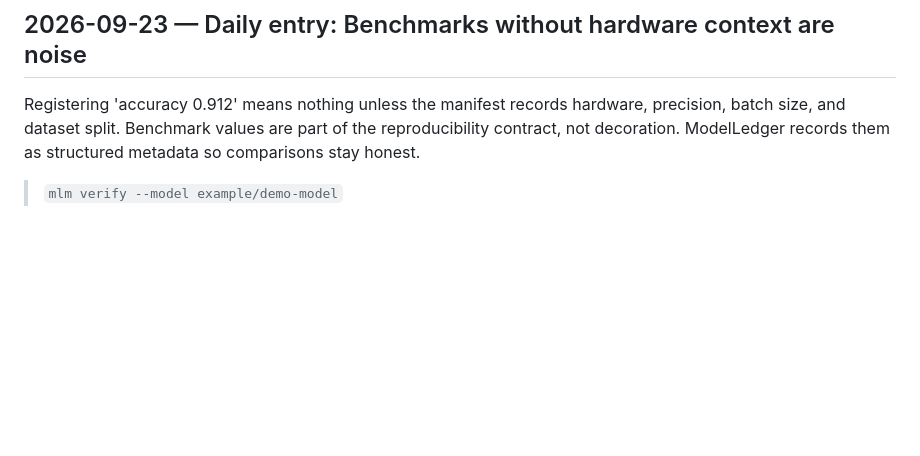
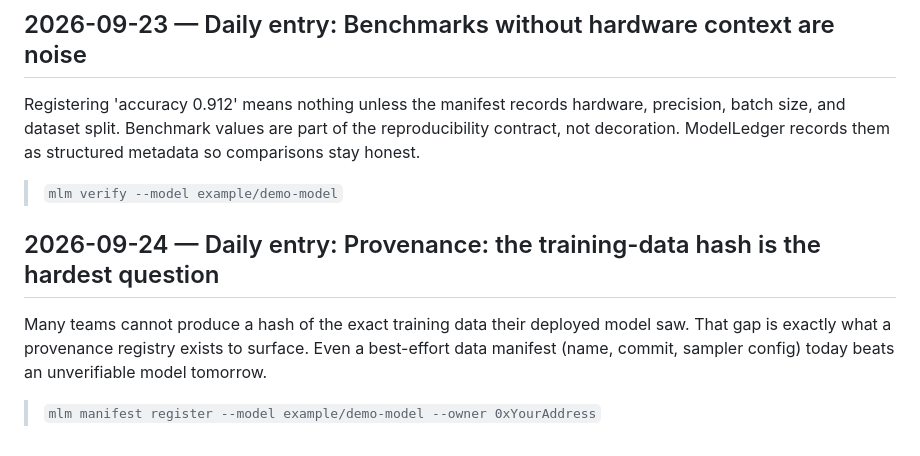
Before and after one commit to pxlcrtiv/model-ledger, a Markdown page: docs/daily-log.md, the part around the change. Rendered like a GitHub page; blank space fills up the shorter version.

Commit message:
docs: daily ledger entry 2026-09-24

```diff
--- a/docs/daily-log.md
+++ b/docs/daily-log.md
@@ -228,3 +228,10 @@ License drift is a real legal risk: a model re-released under a stricter license
 Registering 'accuracy 0.912' means nothing unless the manifest records hardware, precision, batch size, and dataset split. Benchmark values are part of the reproducibility contract, not decoration. ModelLedger records them as structured metadata so comparisons stay honest.
 
 > `mlm verify --model example/demo-model`
+
+
+## 2026-09-24 — Daily entry: Provenance: the training-data hash is the hardest question
+
+Many teams cannot produce a hash of the exact training data their deployed model saw. That gap is exactly what a provenance registry exists to surface. Even a best-effort data manifest (name, commit, sampler config) today beats an unverifiable model tomorrow.
+
+> `mlm manifest register --model example/demo-model --owner 0xYourAddress`
```
